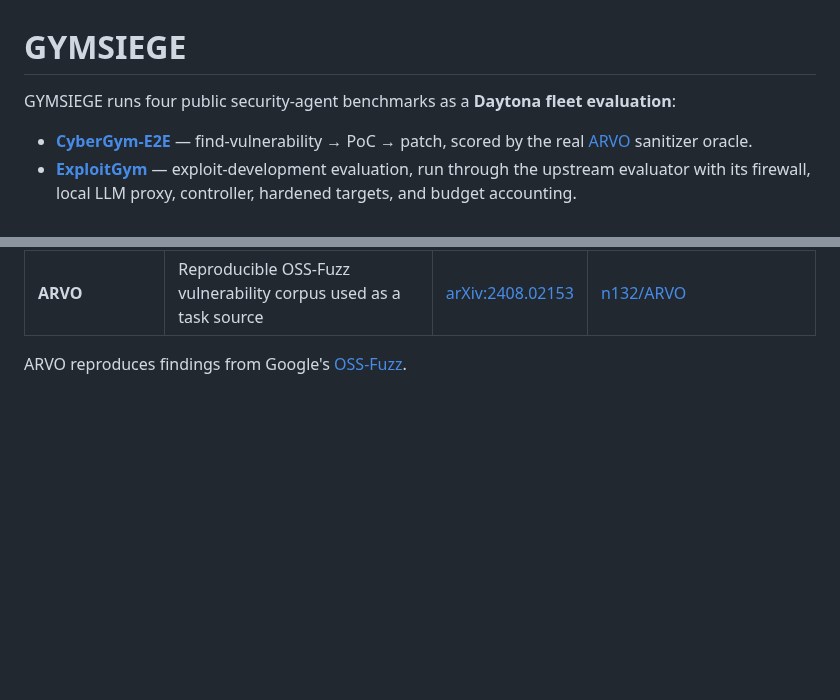
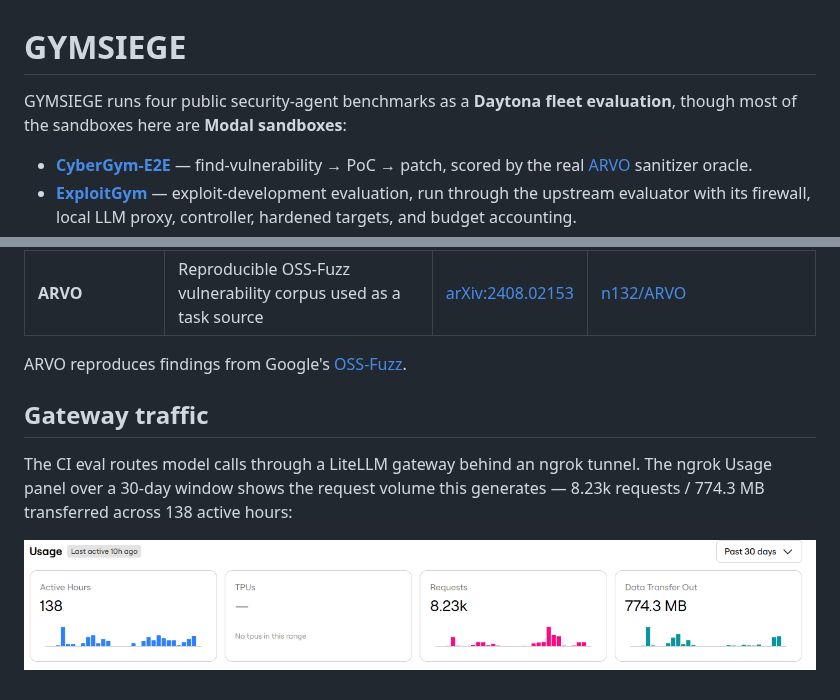
Before and after one commit to ElenaViewSynthesis/GymSIEGE, a Markdown page: README.md, 2 parts joined by grey strips. GitHub-like rendering; pictures changed too: assets/ngrok_requests_cropped.png (added); blank space fills up the shorter version.

Commit message:
docs(readme): Modal sandbox note + gateway traffic figure
Note that most sandboxes here are Modal sandboxes, and add a Gateway traffic
section with a sanitized crop of the ngrok Usage panel (requests/data over 30
days). The crop excludes the endpoint URL, account email, client IPs, and
browser chrome from the original screenshot.

```diff
--- a/README.md
+++ b/README.md
@@ -1,6 +1,6 @@
 # GYMSIEGE
 
-GYMSIEGE runs four public security-agent benchmarks as a **Daytona fleet evaluation**:
+GYMSIEGE runs four public security-agent benchmarks as a **Daytona fleet evaluation**, though most of the sandboxes here are **Modal sandboxes**:
 
 - **[CyberGym-E2E](https://github.com/sunblaze-ucb/cybergym-e2e)** — find-vulnerability → PoC → patch, scored by the real [ARVO](https://arxiv.org/abs/2408.02153) sanitizer oracle.
 - **[ExploitGym](https://github.com/sunblaze-ucb/exploitgym)** — exploit-development evaluation, run through the upstream evaluator with its firewall, local LLM proxy, controller, hardened targets, and budget accounting.
@@ -1536,3 +1536,9 @@ paper and upstream repo:
 | **ARVO** | Reproducible OSS-Fuzz vulnerability corpus used as a task source | [arXiv:2408.02153](https://arxiv.org/abs/2408.02153) | [n132/ARVO](https://github.com/n132/ARVO) |
 
 ARVO reproduces findings from Google's [OSS-Fuzz](https://github.com/google/oss-fuzz).
+
+## Gateway traffic
+
+The CI eval routes model calls through a LiteLLM gateway behind an ngrok tunnel. The ngrok Usage panel over a 30-day window shows the request volume this generates — 8.23k requests / 774.3 MB transferred across 138 active hours:
+
+![ngrok endpoint Usage panel over 30 days: 138 Active Hours, no TPUs, 8.23k Requests, and 774.3 MB Data Transfer Out, each with a daily sparkline](assets/ngrok_requests_cropped.png)
```
